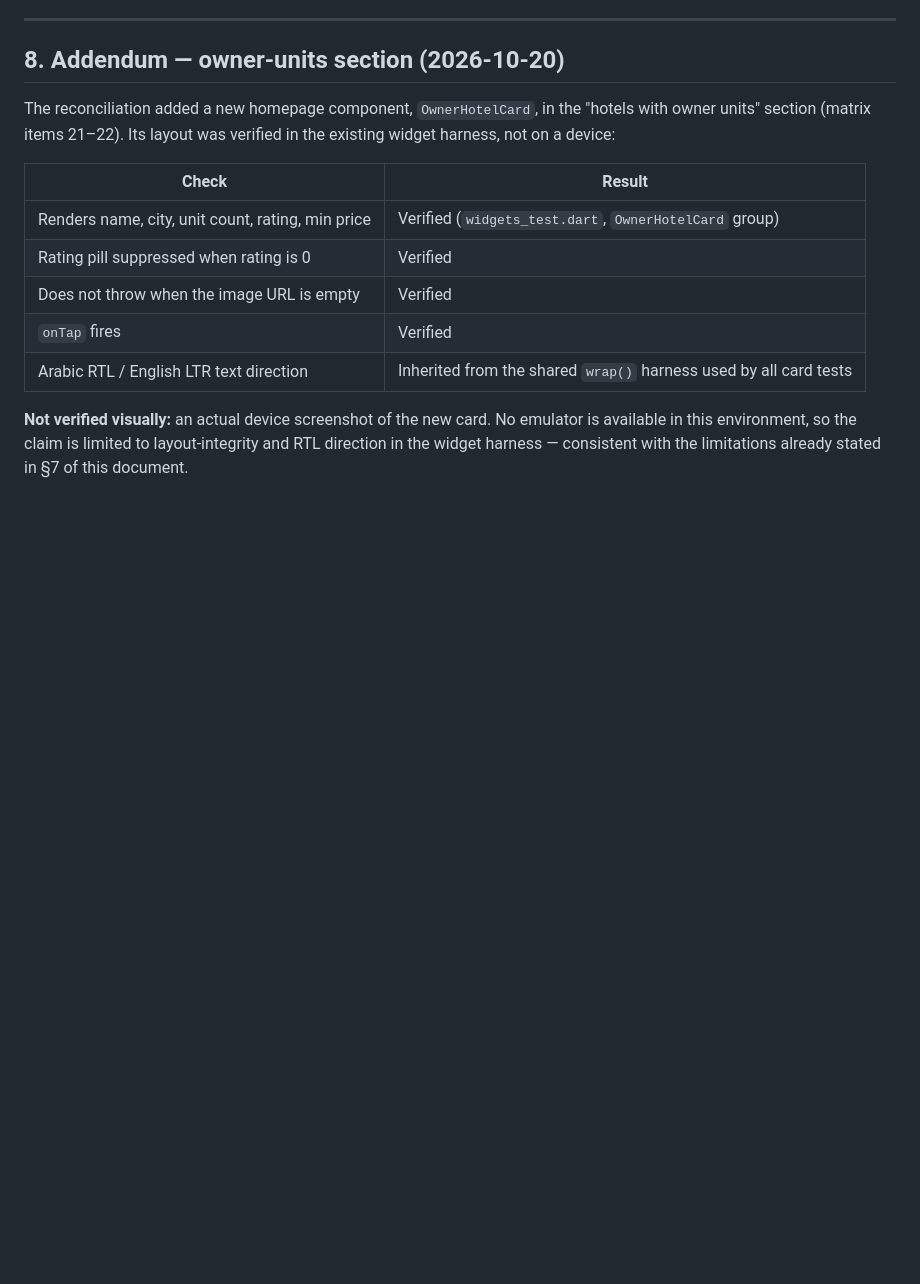
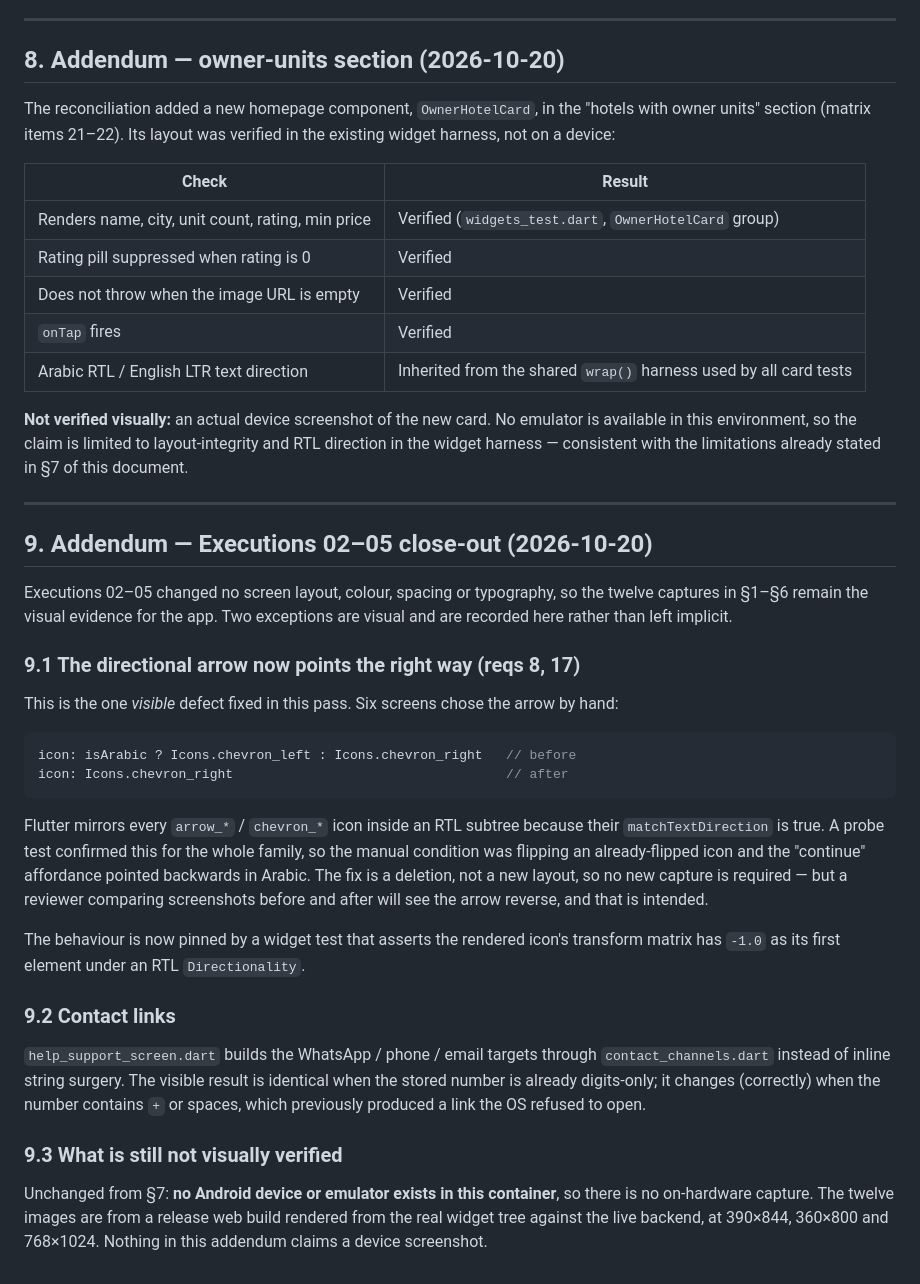
Before and after one commit to startgroup2022-tech/allowner, a Markdown page: docs/EXECUTION_01_VISUAL_ACCEPTANCE.md, the part around the change. Rendered like a GitHub page; blank space fills up the shorter version.

````diff
--- a/docs/EXECUTION_01_VISUAL_ACCEPTANCE.md
+++ b/docs/EXECUTION_01_VISUAL_ACCEPTANCE.md
@@ -331,3 +331,46 @@ in the existing widget harness, not on a device:
 emulator is available in this environment, so the claim is limited to
 layout-integrity and RTL direction in the widget harness — consistent with the
 limitations already stated in §7 of this document.
+
+---
+
+## 9. Addendum — Executions 02–05 close-out (2026-10-20)
+
+Executions 02–05 changed no screen layout, colour, spacing or typography, so the
+twelve captures in §1–§6 remain the visual evidence for the app. Two exceptions
+are visual and are recorded here rather than left implicit.
+
+### 9.1 The directional arrow now points the right way (reqs 8, 17)
+
+This is the one *visible* defect fixed in this pass. Six screens chose the arrow
+by hand:
+
+```dart
+icon: isArabic ? Icons.chevron_left : Icons.chevron_right   // before
+icon: Icons.chevron_right                                   // after
+```
+
+Flutter mirrors every `arrow_*` / `chevron_*` icon inside an RTL subtree because
+their `matchTextDirection` is true. A probe test confirmed this for the whole
+family, so the manual condition was flipping an already-flipped icon and the
+"continue" affordance pointed backwards in Arabic. The fix is a deletion, not a
+new layout, so no new capture is required — but a reviewer comparing screenshots
+before and after will see the arrow reverse, and that is intended.
+
+The behaviour is now pinned by a widget test that asserts the rendered icon's
+transform matrix has `-1.0` as its first element under an RTL `Directionality`.
+
+### 9.2 Contact links
+
+`help_support_screen.dart` builds the WhatsApp / phone / email targets through
+`contact_channels.dart` instead of inline string surgery. The visible result is
+identical when the stored number is already digits-only; it changes (correctly)
+when the number contains `+` or spaces, which previously produced a link the OS
+refused to open.
+
+### 9.3 What is still not visually verified
+
+Unchanged from §7: **no Android device or emulator exists in this container**, so
+there is no on-hardware capture. The twelve images are from a release web build
+rendered from the real widget tree against the live backend, at 390×844, 360×800
+and 768×1024. Nothing in this addendum claims a device screenshot.
````
Also changed, not shown: docs/EXECUTION_01_TECHNICAL_AUDIT.md (+49 -0 lines).
